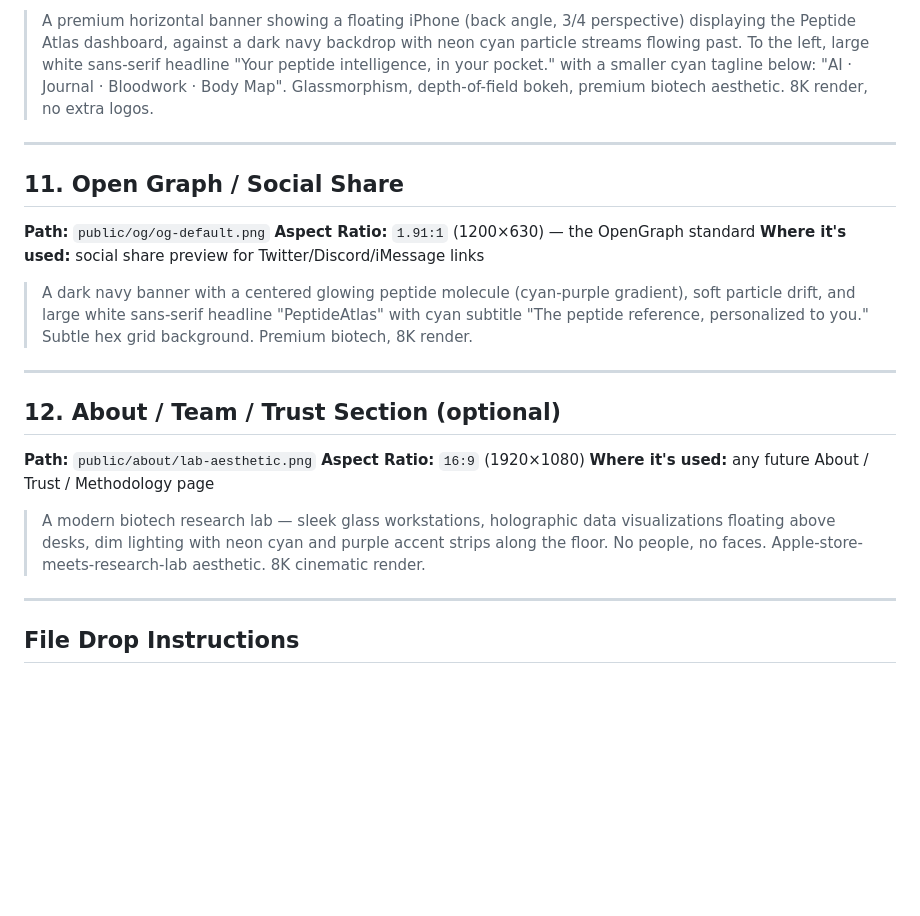
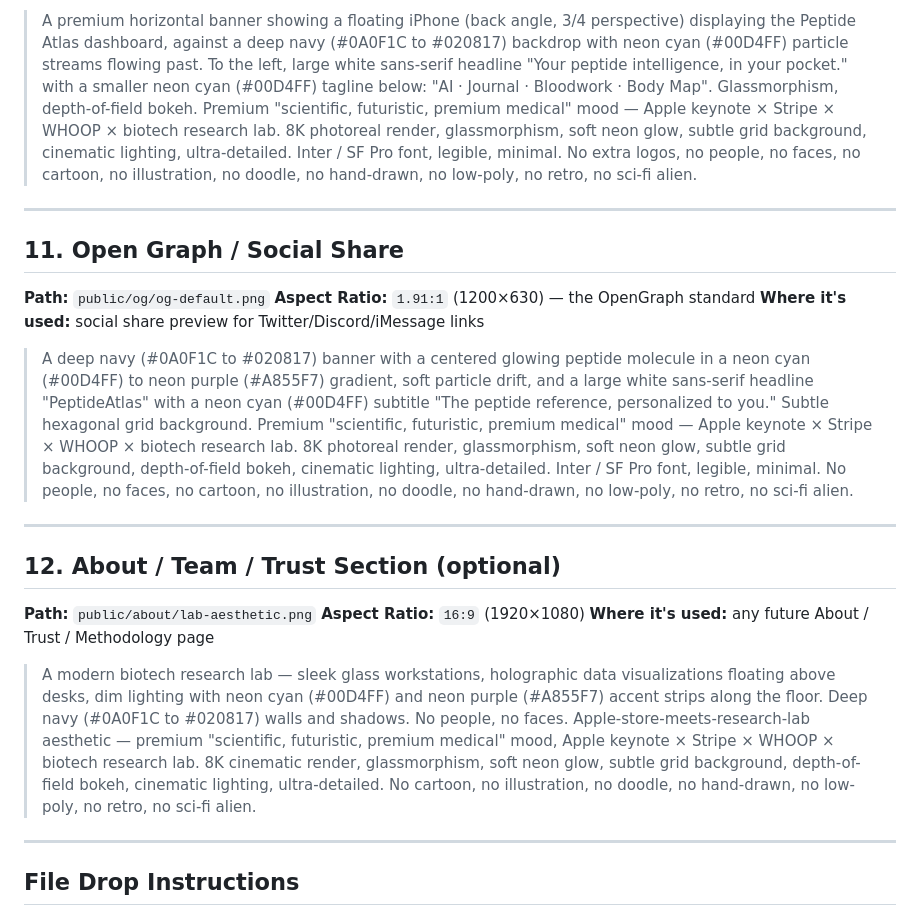
Before and after one commit to jonmohon/peptide-atlas, a Markdown page: docs/IMAGE-PROMPTS.md, the part around one of its changes. GitHub-like rendering; blank space fills up the shorter version.

```diff
--- a/docs/IMAGE-PROMPTS.md
+++ b/docs/IMAGE-PROMPTS.md
@@ -112,6 +103,6 @@ Bake these into every prompt to keep the look cohesive:
 **Where it's used:** Apple App Store + Google Play Store listings
 
-> A premium horizontal banner showing a floating iPhone (back angle, 3/4 perspective) displaying the Peptide Atlas dashboard, against a dark navy backdrop with neon cyan particle streams flowing past. To the left, large white sans-serif headline "Your peptide intelligence, in your pocket." with a smaller cyan tagline below: "AI · Journal · Bloodwork · Body Map". Glassmorphism, depth-of-field bokeh, premium biotech aesthetic. 8K render, no extra logos.
+> A premium horizontal banner showing a floating iPhone (back angle, 3/4 perspective) displaying the Peptide Atlas dashboard, against a deep navy (#0A0F1C to #020817) backdrop with neon cyan (#00D4FF) particle streams flowing past. To the left, large white sans-serif headline "Your peptide intelligence, in your pocket." with a smaller neon cyan (#00D4FF) tagline below: "AI · Journal · Bloodwork · Body Map". Glassmorphism, depth-of-field bokeh. Premium "scientific, futuristic, premium medical" mood — Apple keynote × Stripe × WHOOP × biotech research lab. 8K photoreal render, glassmorphism, soft neon glow, subtle grid background, cinematic lighting, ultra-detailed. Inter / SF Pro font, legible, minimal. No extra logos, no people, no faces, no cartoon, no illustration, no doodle, no hand-drawn, no low-poly, no retro, no sci-fi alien.
 
 ---
 
@@ -121,7 +112,7 @@ Bake these into every prompt to keep the look cohesive:
 **Aspect Ratio:** `1.91:1` (1200×630) — the OpenGraph standard
 **Where it's used:** social share preview for Twitter/Discord/iMessage links
 
-> A dark navy banner with a centered glowing peptide molecule (cyan-purple gradient), soft particle drift, and large white sans-serif headline "PeptideAtlas" with cyan subtitle "The peptide reference, personalized to you." Subtle hex grid background. Premium biotech, 8K render.
+> A deep navy (#0A0F1C to #020817) banner with a centered glowing peptide molecule in a neon cyan (#00D4FF) to neon purple (#A855F7) gradient, soft particle drift, and a large white sans-serif headline "PeptideAtlas" with a neon cyan (#00D4FF) subtitle "The peptide reference, personalized to you." Subtle hexagonal grid background. Premium "scientific, futuristic, premium medical" mood — Apple keynote × Stripe × WHOOP × biotech research lab. 8K photoreal render, glassmorphism, soft neon glow, subtle grid background, depth-of-field bokeh, cinematic lighting, ultra-detailed. Inter / SF Pro font, legible, minimal. No people, no faces, no cartoon, no illustration, no doodle, no hand-drawn, no low-poly, no retro, no sci-fi alien.
 
 ---
 
@@ -131,7 +122,7 @@ Bake these into every prompt to keep the look cohesive:
 **Aspect Ratio:** `16:9` (1920×1080)
 **Where it's used:** any future About / Trust / Methodology page
 
-> A modern biotech research lab — sleek glass workstations, holographic data visualizations floating above desks, dim lighting with neon cyan and purple accent strips along the floor. No people, no faces. Apple-store-meets-research-lab aesthetic. 8K cinematic render.
+> A modern biotech research lab — sleek glass workstations, holographic data visualizations floating above desks, dim lighting with neon cyan (#00D4FF) and neon purple (#A855F7) accent strips along the floor. Deep navy (#0A0F1C to #020817) walls and shadows. No people, no faces. Apple-store-meets-research-lab aesthetic — premium "scientific, futuristic, premium medical" mood, Apple keynote × Stripe × WHOOP × biotech research lab. 8K cinematic render, glassmorphism, soft neon glow, subtle grid background, depth-of-field bokeh, cinematic lighting, ultra-detailed. No cartoon, no illustration, no doodle, no hand-drawn, no low-poly, no retro, no sci-fi alien.
 
 ---
 
```
Also changed, not shown: other parts of docs/IMAGE-PROMPTS.md (+12 -21 lines).
